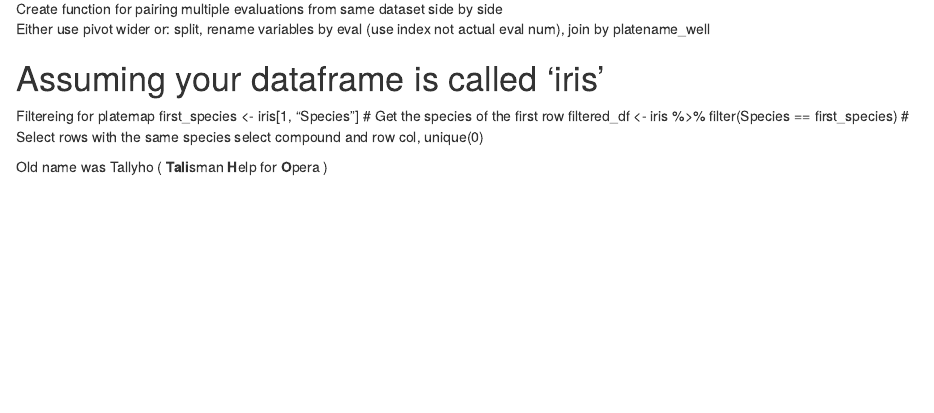
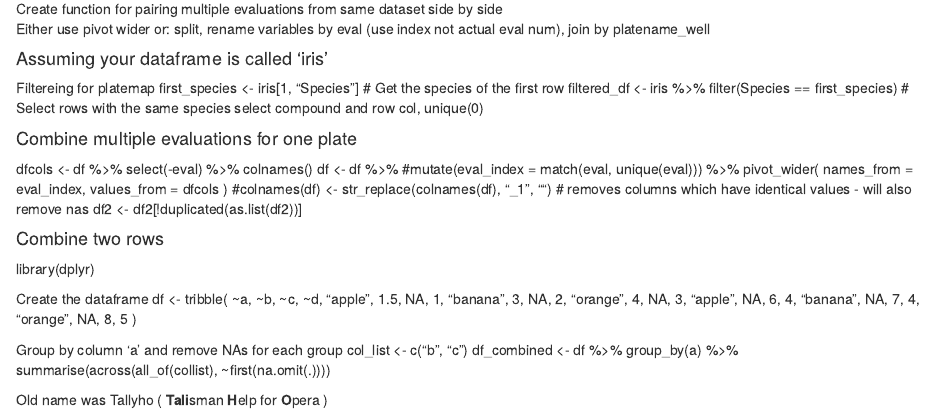
Before and after one commit to jsmithss/toccatr, an R Markdown document (my_notes/making_toccatr.Rmd): the page in a window 1100 px wide, from 270 px down. Rendered offline with R 4.5, knitr and Pandoc, with nearby package versions; some code elsewhere in the file could not run offline.

Commit message:
update u function

```diff
--- a/my_notes/making_toccatr.Rmd
+++ b/my_notes/making_toccatr.Rmd
@@ -30,7 +30,7 @@ Need to add prismy_time for timecourse data and prismy_group for grouped format
 Create function for pairing multiple evaluations from same dataset side by side
 Either use pivot wider or: split, rename variables by eval (use index not actual eval num), join by platename_well
 
-# Assuming your dataframe is called 'iris'
+#### Assuming your dataframe is called 'iris'
 Filtereing for platemap
 first_species <- iris[1, "Species"]  # Get the species of the first row
 filtered_df <- iris %>%
@@ -38,4 +38,41 @@ filtered_df <- iris %>%
   select compound and row col,
   unique(0)
 
+####  Combine multiple evaluations for one plate
+
+dfcols <- df %>% select(-eval) %>% colnames()
+df <- df %>%
+  #mutate(eval_index = match(eval, unique(eval))) %>%
+  pivot_wider(
+    names_from = eval_index,
+    values_from = dfcols
+  )
+ #colnames(df) <- str_replace(colnames(df), "_1", "")
+# removes columns which have identical values  - will also remove nas
+df2 <- df2[!duplicated(as.list(df2))]
+
+
+
+#### Combine two rows
+
+library(dplyr)
+
+  Create the dataframe
+df <- tribble(
+  ~a, ~b, ~c, ~d,
+  "apple", 1.5, NA, 1,
+  "banana", 3, NA, 2,
+  "orange", 4, NA, 3,
+  "apple", NA, 6, 4,
+  "banana", NA, 7, 4,
+  "orange", NA, 8, 5
+)
+
+  Group by column 'a' and remove NAs for each group
+  col_list <- c("b", "c")
+df_combined <- df %>%
+  group_by(a) %>%
+  summarise(across(all_of(collist), ~first(na.omit(.))))
+
+
 Old name was Tallyho ( **Tali**sman **H**elp for **O**pera )
```
Also changed, not shown: R/small_functions.R (+2 -2 lines).
